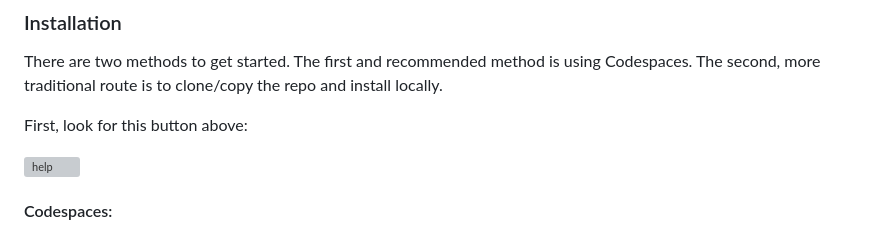
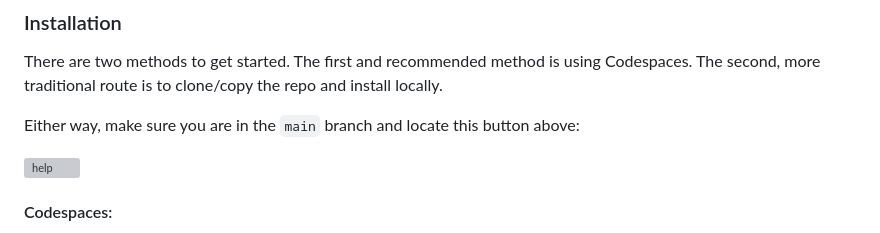
Before and after one commit to tataraba/musicbinder, a Markdown page: README.md, the part around the change. Drawn GitHub-style; grey boxes are pictures that could not be loaded.

Commit message:
Update README.md - clarity

```diff
--- a/README.md
+++ b/README.md
@@ -58,7 +58,7 @@ tinydb
 
 There are two methods to get started. The first and recommended method is using Codespaces. The second, more traditional route is to clone/copy the repo and install locally.
 
-First, look for this button above:
+Either way, make sure you are in the `main` branch and locate this button above:
 
 ![help](https://raw.githubusercontent.com/tataraba/musicbinder/main/app/static/img/gh/use-this-template.png)
 
```
